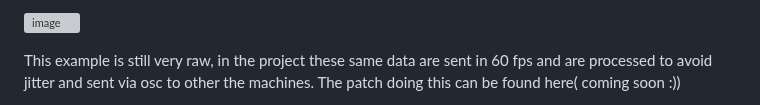
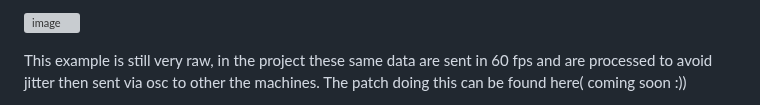
Before and after one commit to modina-eu/Temporal-Spaces, a Markdown page: Mouvement Recording.md, the part around one of its changes. Rendered like a GitHub page; grey boxes are pictures that could not be loaded.

```diff
--- a/Mouvement Recording.md
+++ b/Mouvement Recording.md
@@ -92,5 +92,5 @@ If you don't want to download vvvv to see this example, you can look directly at
 
 ![image](https://github.com/modina-eu/Temporal-Spaces/assets/43936968/6978f55e-86c4-4aa7-855b-e58c46df7684)
 
-This example is still very raw, in the project these same data are sent in 60 fps and are processed to avoid jitter and sent via osc to other the machines.
+This example is still very raw, in the project these same data are sent in 60 fps and are processed to avoid jitter then sent via osc to other the machines.
 The patch doing this can be found here( coming soon :))
```
Also changed, not shown: other parts of Mouvement Recording.md (+3 -0 lines).
